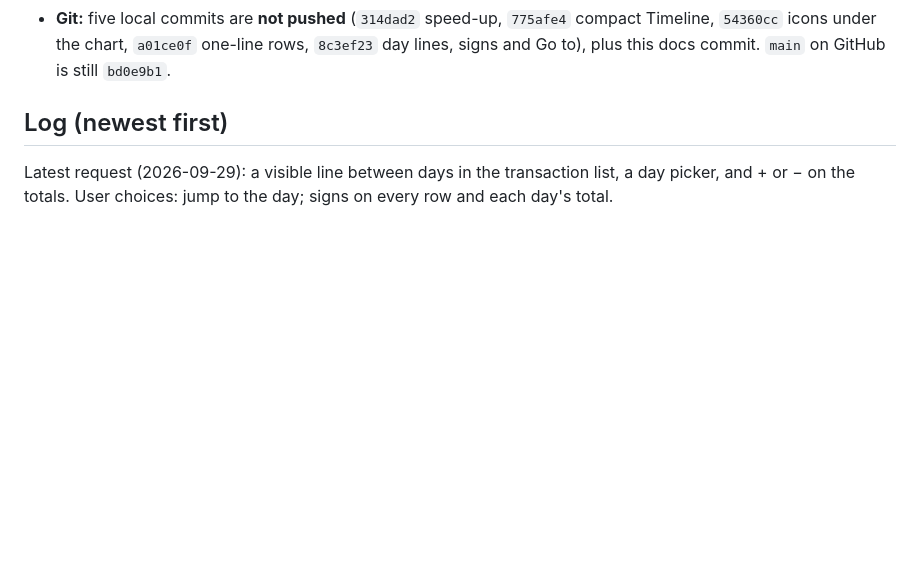
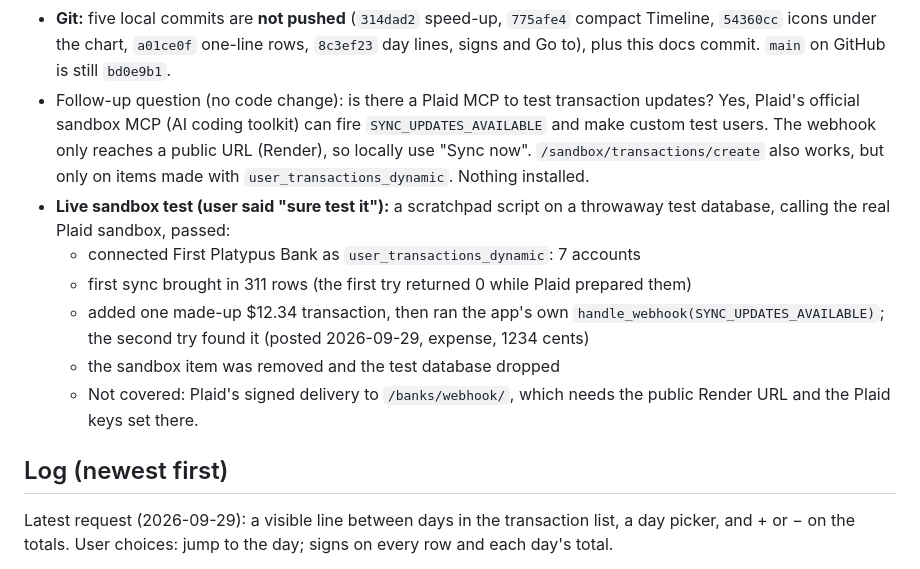
Before and after one commit to kah-eru/budget, a Markdown page: AI_HANDOFF.md, the part around the change. Drawn GitHub-style; blank space fills up the shorter version.

Commit message:
docs: handoff records the Plaid sandbox update test
Co-Authored-By: Claude Opus 5.5 <noreply@anthropic.com>

```diff
--- a/AI_HANDOFF.md
+++ b/AI_HANDOFF.md
@@ -20,6 +20,13 @@ Latest request (2026-09-29): update the docs.
 - The handoff snapshot (Stage, Last checks) is refreshed.
 - The wireframes and the development guide were already updated with each commit. No code changes this turn.
 - **Git:** five local commits are **not pushed** (`314dad2` speed-up, `775afe4` compact Timeline, `54360cc` icons under the chart, `a01ce0f` one-line rows, `8c3ef23` day lines, signs and Go to), plus this docs commit. `main` on GitHub is still `bd0e9b1`.
+- Follow-up question (no code change): is there a Plaid MCP to test transaction updates? Yes, Plaid's official sandbox MCP (AI coding toolkit) can fire `SYNC_UPDATES_AVAILABLE` and make custom test users. The webhook only reaches a public URL (Render), so locally use "Sync now". `/sandbox/transactions/create` also works, but only on items made with `user_transactions_dynamic`. Nothing installed.
+- **Live sandbox test (user said "sure test it"):** a scratchpad script on a throwaway test database, calling the real Plaid sandbox, passed:
+  - connected First Platypus Bank as `user_transactions_dynamic`: 7 accounts
+  - first sync brought in 311 rows (the first try returned 0 while Plaid prepared them)
+  - added one made-up $12.34 transaction, then ran the app's own `handle_webhook(SYNC_UPDATES_AVAILABLE)`; the second try found it (posted 2026-09-29, expense, 1234 cents)
+  - the sandbox item was removed and the test database dropped
+  - Not covered: Plaid's signed delivery to `/banks/webhook/`, which needs the public Render URL and the Plaid keys set there.
 
 ## Log (newest first)
 
```
